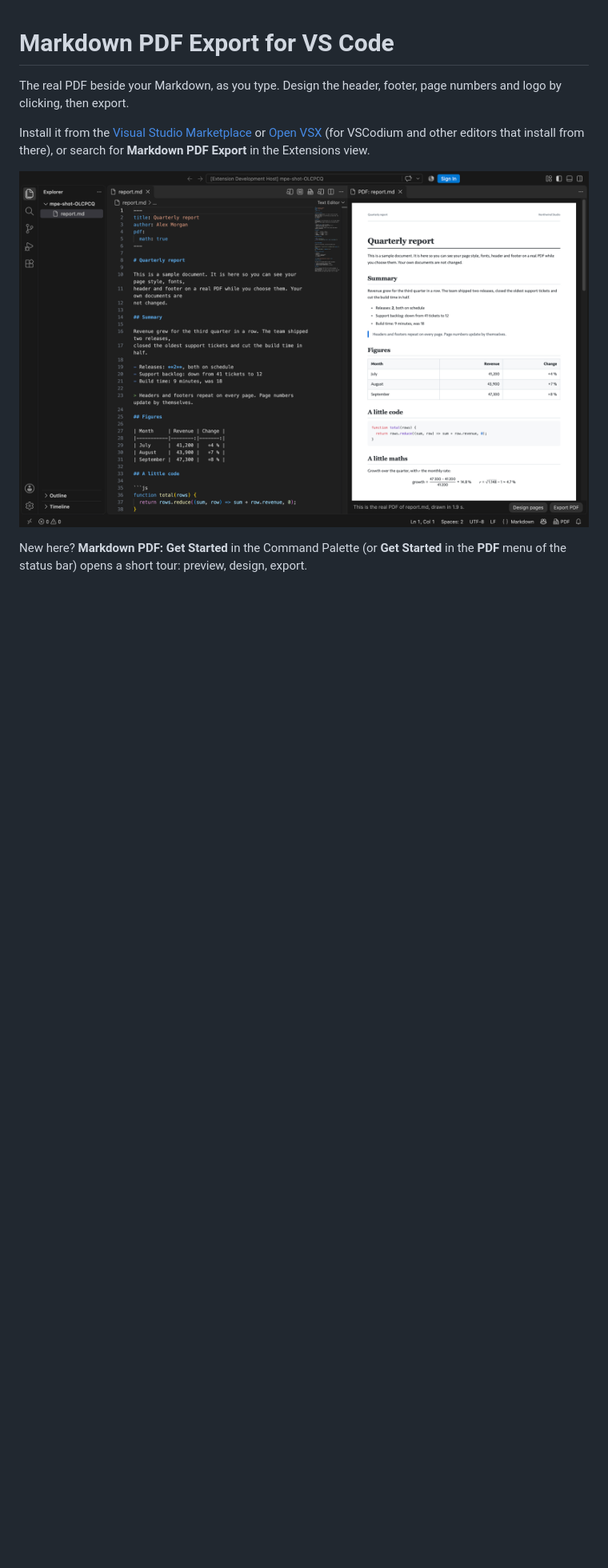
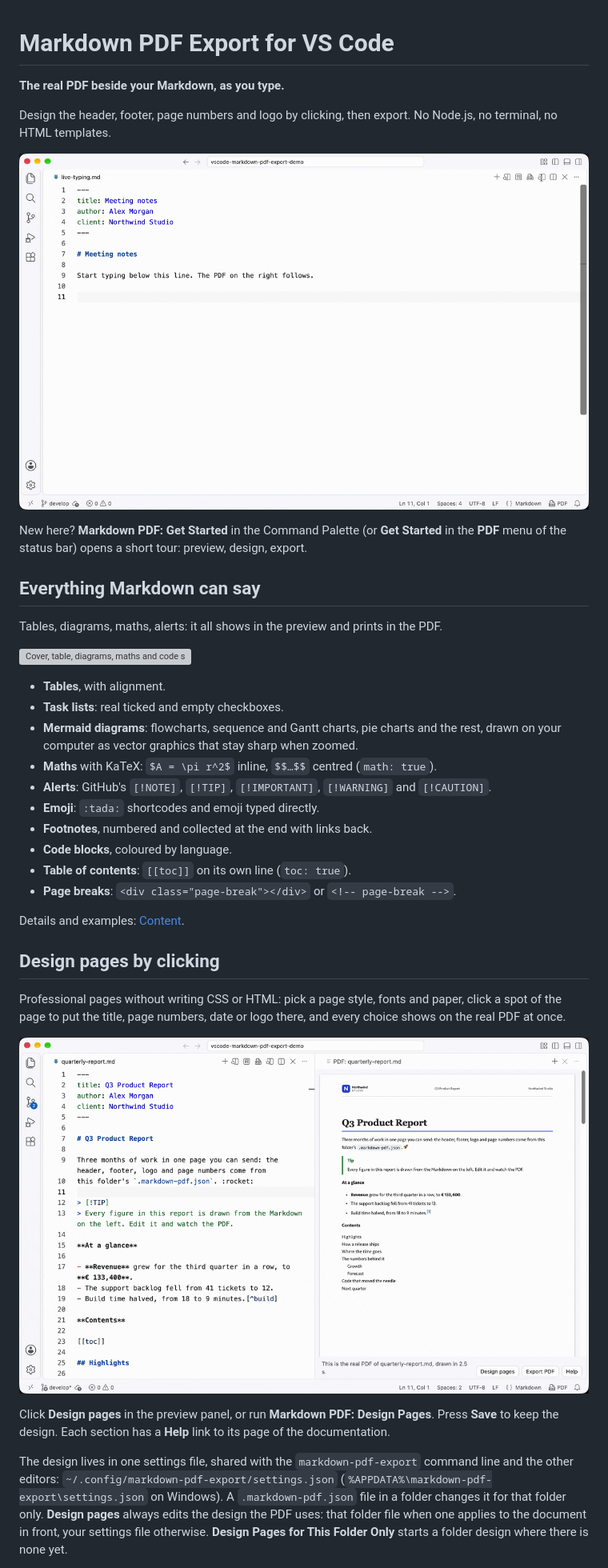
Before and after one commit to matinfo-tech/vscode-markdown-pdf-export, a Markdown page: README.md, the part around one of its changes. Shown at 80% size. GitHub-like rendering; pictures changed too: media/recordings/shot-1.gif (added), media/recordings/shot-2.gif (added); blank space fills up the shorter version; grey boxes are pictures that could not be loaded.

```diff
--- a/README.md
+++ b/README.md
@@ -1,11 +1,50 @@
 # Markdown PDF Export for VS Code
 
-The real PDF beside your Markdown, as you type. Design the header, footer, page numbers and logo
-by clicking, then export.
+**The real PDF beside your Markdown, as you type.**
 
-Install it from the [Visual Studio Marketplace](https://marketplace.visualstudio.com/items?itemName=matinfo-tech.markdown-pdf-export) or [Open VSX](https://open-vsx.org/extension/matinfo-tech/markdown-pdf-export) (for VSCodium and other editors that install from there), or search for **Markdown PDF Export** in the Extensions view.
+Design the header, footer, page numbers and logo by clicking, then export. No Node.js, no
+terminal, no HTML templates.
 
-![The real PDF beside the Markdown, drawn as you type](media/screenshots/preview.png)
+![The real PDF beside the Markdown, drawn as you type](media/recordings/shot-1.gif)
 
 New here? **Markdown PDF: Get Started** in the Command Palette (or **Get Started** in the **PDF**
 menu of the status bar) opens a short tour: preview, design, export.
+
+## Everything Markdown can say
+
+Tables, diagrams, maths, alerts: it all shows in the preview and prints in the PDF.
+
+![Cover, table, diagrams, maths and code scrolling by in the PDF](media/recordings/shot-3.gif)
+
+- **Tables**, with alignment.
+- **Task lists**: real ticked and empty checkboxes.
+- **Mermaid diagrams**: flowcharts, sequence and Gantt charts, pie charts and the rest, drawn
+  on your computer as vector graphics that stay sharp when zoomed.
+- **Maths** with KaTeX: `$A = \pi r^2$` inline, `$$…$$` centred (`math: true`).
+- **Alerts**: GitHub's `[!NOTE]`, `[!TIP]`, `[!IMPORTANT]`, `[!WARNING]` and `[!CAUTION]`.
+- **Emoji**: `:tada:` shortcodes and emoji typed directly.
+- **Footnotes**, numbered and collected at the end with links back.
+- **Code blocks**, coloured by language.
+- **Table of contents**: `[[toc]]` on its own line (`toc: true`).
+- **Page breaks**: `<div class="page-break"></div>` or `<!-- page-break -->`.
+
+Details and examples: [Content](https://markdown-pdf.matinfo.tech/advanced/content).
+
+## Design pages by clicking
+
+Professional pages without writing CSS or HTML: pick a page style, fonts and paper, click a spot
+of the page to put the title, page numbers, date or logo there, and every choice shows on the
+real PDF at once.
+
+![Page style, fonts, header and footer, shown on the PDF as you choose](media/recordings/shot-2.gif)
+
+Click **Design pages** in the preview panel, or run **Markdown PDF: Design Pages**. Press
+**Save** to keep the design. Each section has a **Help** link to its page of the documentation.
+
+The design lives in one settings file, shared with the `markdown-pdf-export` command line and the
+other editors: `~/.config/markdown-pdf-export/settings.json`
+(`%APPDATA%\markdown-pdf-export\settings.json` on Windows). A `.markdown-pdf.json` file in a
+folder changes it for that folder only. **Design pages** always edits the design the PDF uses:
+that folder file when one applies to the document in front, your settings file otherwise.
+**Design Pages for This Folder Only** starts a folder design where there is none yet.
+
```
Also changed, not shown: other parts of README.md (+47 -58 lines), 4 other files.
